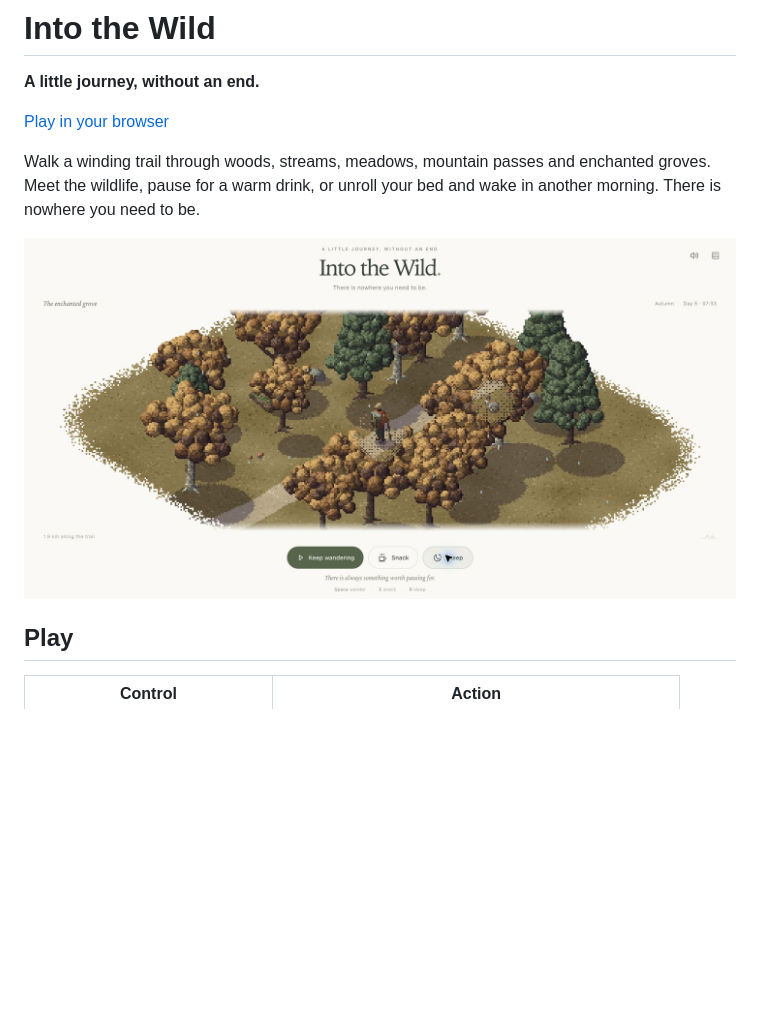
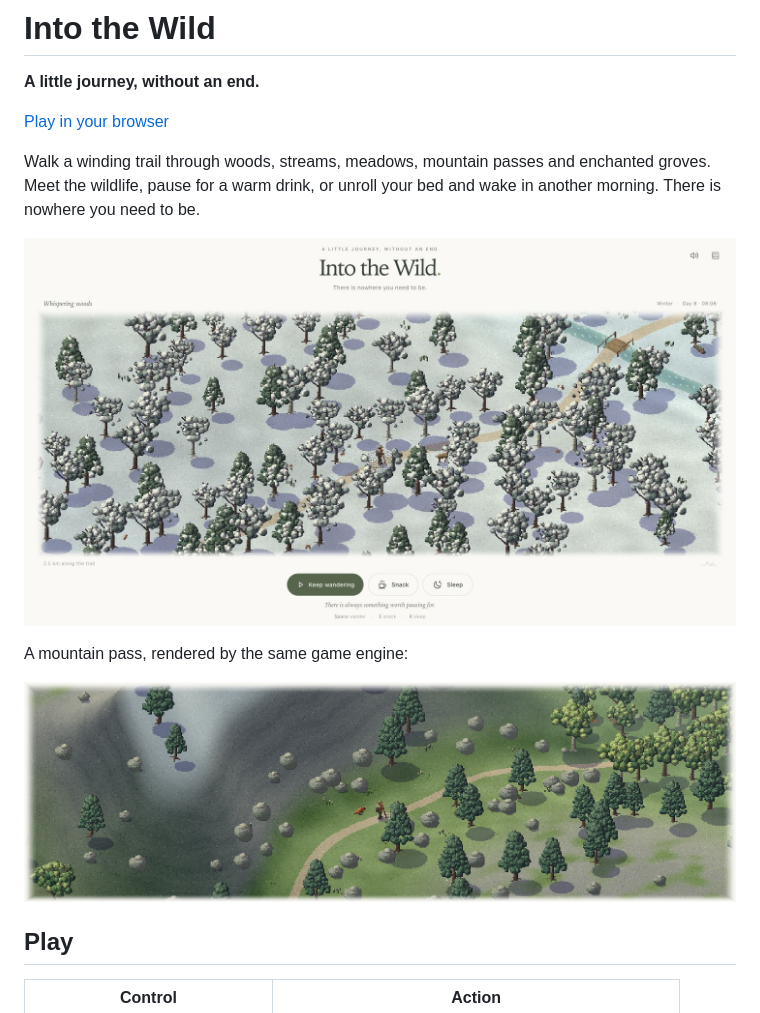
Before and after one commit to JEDIx420/intothewild, a Markdown page: README.md, the part around the change. Rendered like a GitHub page; pictures changed too: docs/into-the-wild.jpg, docs/mountain-pass.png (added); blank space fills up the shorter version.

Commit message:
Show the wide forest and mountain pass in the game README

```diff
--- a/README.md
+++ b/README.md
@@ -6,7 +6,11 @@
 
 Walk a winding trail through woods, streams, meadows, mountain passes and enchanted groves. Meet the wildlife, pause for a warm drink, or unroll your bed and wake in another morning. There is nowhere you need to be.
 
-![The expanded autumn wilderness in Into the Wild](docs/into-the-wild.jpg)
+![The small traveller in a wide winter forest](docs/into-the-wild.jpg)
+
+A mountain pass, rendered by the same game engine:
+
+![A winding path below a rocky mountain ridge](docs/mountain-pass.png)
 
 ## Play
 
```
